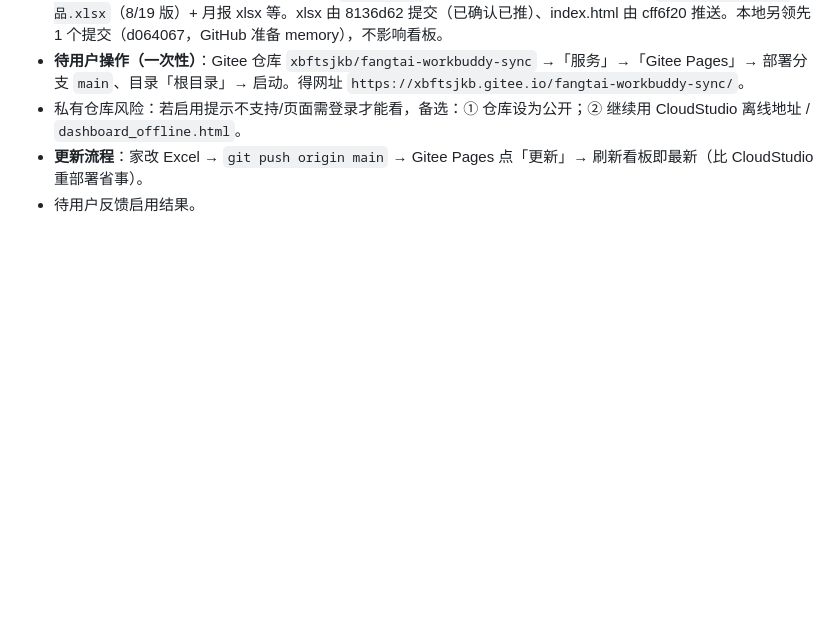
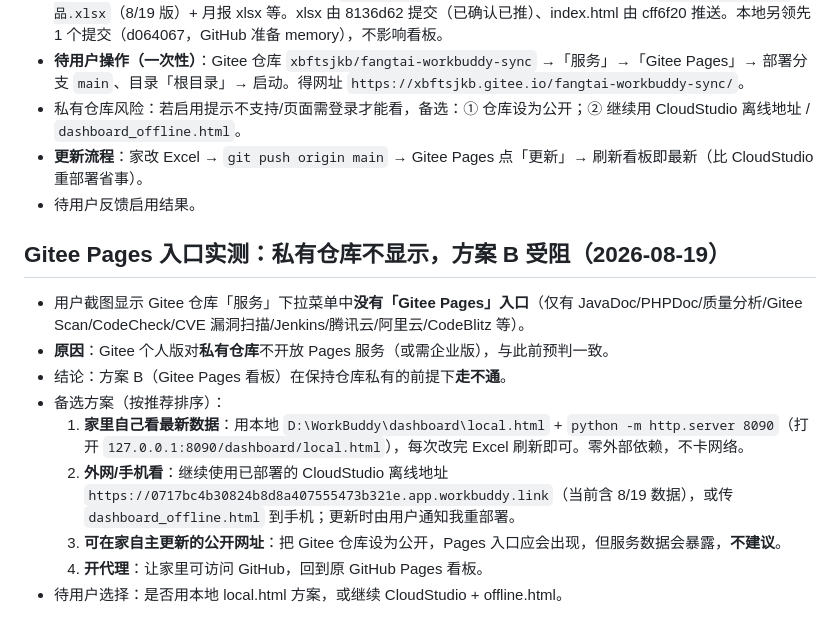
Before and after one commit to mouren2580/fangtai-workbuddy-sync, a Markdown page: .workbuddy/memory/2026-08-19.md, the part around the change. Rendered like a GitHub page; blank space fills up the shorter version.

Commit message:
记录 Gitee Pages 私有仓库入口不显示，方案 B 受阻

```diff
--- a/.workbuddy/memory/2026-08-19.md
+++ b/.workbuddy/memory/2026-08-19.md
@@ -103,3 +103,14 @@
 - 私有仓库风险：若启用提示不支持/页面需登录才能看，备选：① 仓库设为公开；② 继续用 CloudStudio 离线地址 / `dashboard_offline.html`。
 - **更新流程**：家改 Excel → `git push origin main` → Gitee Pages 点「更新」→ 刷新看板即最新（比 CloudStudio 重部署省事）。
 - 待用户反馈启用结果。
+
+## Gitee Pages 入口实测：私有仓库不显示，方案 B 受阻（2026-08-19）
+- 用户截图显示 Gitee 仓库「服务」下拉菜单中**没有「Gitee Pages」入口**（仅有 JavaDoc/PHPDoc/质量分析/Gitee Scan/CodeCheck/CVE 漏洞扫描/Jenkins/腾讯云/阿里云/CodeBlitz 等）。
+- **原因**：Gitee 个人版对**私有仓库**不开放 Pages 服务（或需企业版），与此前预判一致。
+- 结论：方案 B（Gitee Pages 看板）在保持仓库私有的前提下**走不通**。
+- 备选方案（按推荐排序）：
+  1. **家里自己看最新数据**：用本地 `D:\WorkBuddy\dashboard\local.html` + `python -m http.server 8090`（打开 `127.0.0.1:8090/dashboard/local.html`），每次改完 Excel 刷新即可。零外部依赖，不卡网络。
+  2. **外网/手机看**：继续使用已部署的 CloudStudio 离线地址 `https://0717bc4b30824b8d8a407555473b321e.app.workbuddy.link`（当前含 8/19 数据），或传 `dashboard_offline.html` 到手机；更新时由用户通知我重部署。
+  3. **可在家自主更新的公开网址**：把 Gitee 仓库设为公开，Pages 入口应会出现，但服务数据会暴露，**不建议**。
+  4. **开代理**：让家里可访问 GitHub，回到原 GitHub Pages 看板。
+- 待用户选择：是否用本地 local.html 方案，或继续 CloudStudio + offline.html。
```
